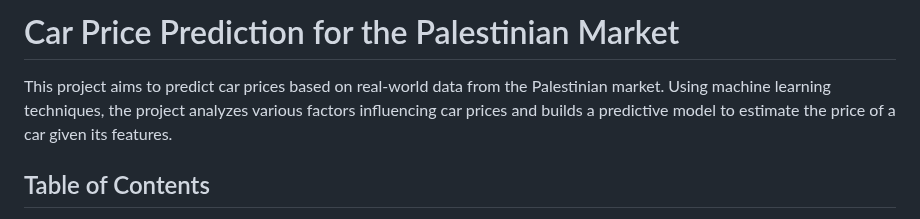
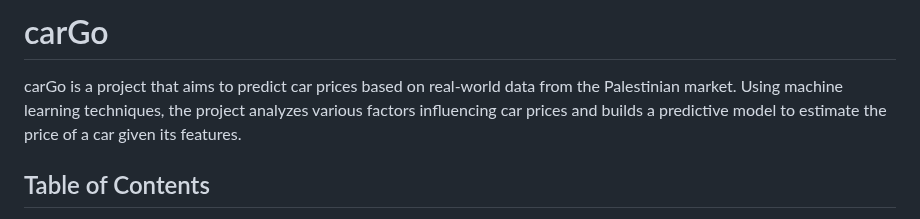
Before and after one commit to saifalaasabelaish/car-price-prediction-system, a Markdown page: README.md, the part around the change. GitHub-like rendering.

```diff
--- a/README.md
+++ b/README.md
@@ -1,6 +1,6 @@
-# Car Price Prediction for the Palestinian Market
+# carGo
 
-This project aims to predict car prices based on real-world data from the Palestinian market. Using machine learning techniques, the project analyzes various factors influencing car prices and builds a predictive model to estimate the price of a car given its features.
+carGo is a project that aims to predict car prices based on real-world data from the Palestinian market. Using machine learning techniques, the project analyzes various factors influencing car prices and builds a predictive model to estimate the price of a car given its features.
 
 ## Table of Contents
 
```
